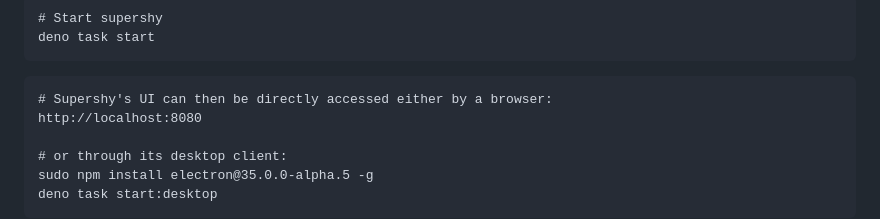
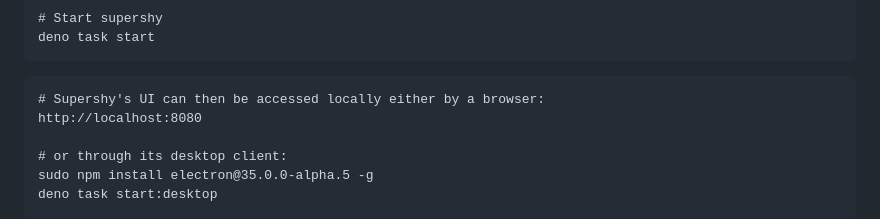
Before and after one commit to AndrusAsumets/supershy-client, a Markdown page: README.md, the part around the change. Rendered like a GitHub page.

````diff
--- a/README.md
+++ b/README.md
@@ -90,7 +90,7 @@ deno task start
 ```
 
 ```
-# Supershy's UI can then be directly accessed either by a browser:
+# Supershy's UI can then be accessed locally either by a browser:
 http://localhost:8080
 
 # or through its desktop client:
````
